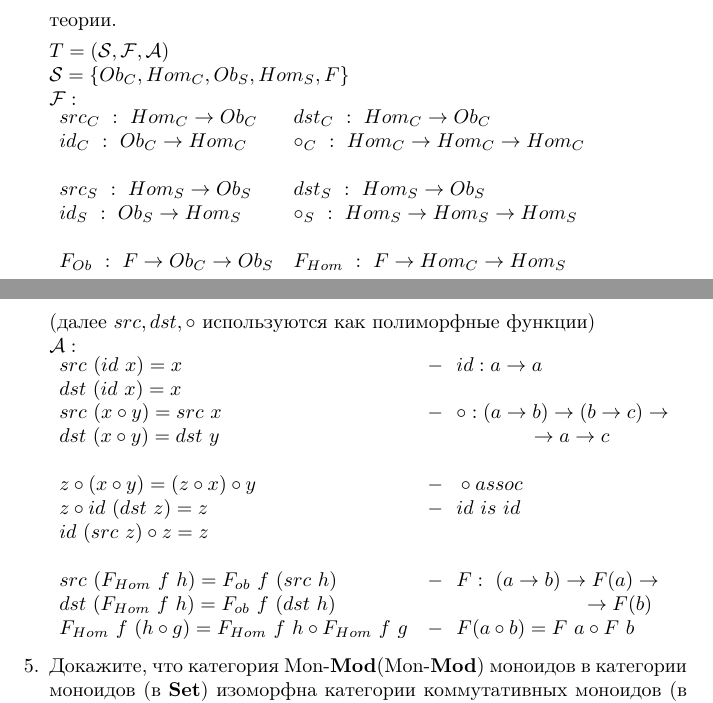
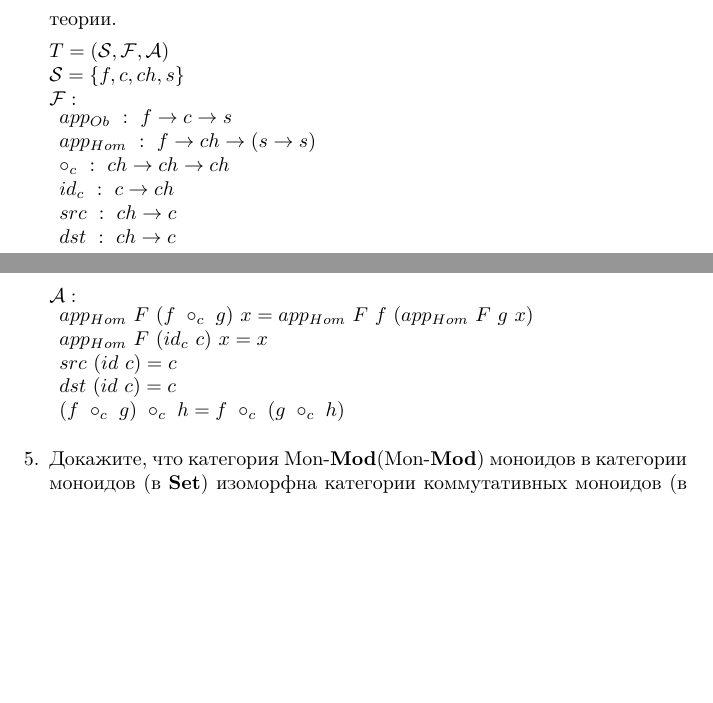
Before and after one commit to ZhekehZ/category-theory, a LaTeX problem sheet (homeworks/hw08.tex): two parts of pages 1 and 2 of 3 before the commit and two parts of pages 1 and 2 of 2 after it, joined at a grey line, cut so that both start at the same text, the shorter picture padded with empty space. Compiled offline with pdfLaTeX.

Commit message:
start fixing 8.4

```diff
--- a/homeworks/hw08.tex
+++ b/homeworks/hw08.tex
@@ -56,38 +56,25 @@ $\mathcal{A} = \{ src ~(id~x) = x,~~ dst ~(id~x) = x\}$
 
 $
 T = (\mathcal{S},\mathcal{F}, \mathcal{A})\\
-\mathcal{S} = \{Ob_C, Hom_C, Ob_S, Hom_S, F\}\\
+\mathcal{S} = \{f, c, ch, s\}\\
 \mathcal{F}:\\
 \begin{matrix*}[l]
-src_C ~:~ Hom_C \to Ob_C &
-dst_C ~:~ Hom_C \to Ob_C\\
-id_C ~:~ Ob_C \to Hom_C&
-\circ_C ~:~ Hom_C \to Hom_C \to Hom_C\\\\
- src_S ~:~ Hom_S \to Ob_S &
-dst_S ~:~ Hom_S \to Ob_S\\
-id_S ~:~ Ob_S \to Hom_S&
-\circ_S ~:~ Hom_S \to Hom_S \to Hom_S\\\\
-F_{Ob}~:~ F \to Ob_C \to Ob_S&
-F_{Hom}~:~ F \to Hom_C \to Hom_S\\
+app_{Ob} ~:~  f \to c \to s\\
+app_{Hom} ~:~ f \to ch \to (s \to s)\\
+\circ_c ~:~ ch \to ch \to ch\\
+id_c ~:~ c \to ch\\
+src~:~ ch \to c\\
+dst~:~ ch \to c\\
+\end{matrix*}\\
+\mathcal{A}:\\
+\begin{matrix*}[l]
+app_{Hom}~F~(f~\circ_c~g)~x = app_{Hom}~F~f~(app_{Hom}~F~g~x)\\
+app_{Hom}~F~(id_c~c)~x = x\\
+src~(id~c) = c\\
+dst~(id~c) = c\\
+(f~\circ_c~g)~\circ_c~h = f~\circ_c~(g~\circ_c~h)
 \end{matrix*}
 $\\
-
-(далее $src, dst, \circ$ используются как полиморфные функции)\\
-$
-\mathcal{A}:\\
-\begin{matrix*}[l]
-src~(id~x) = x & -~~ id: a \to a\\
-dst~(id~x) = x\\
-src~(x \circ y) = src ~x & -~~\circ: (a \to b) \to (b \to c) \to\\
-dst~(x \circ y) = dst ~y& ~~~~~~~~~~~~~~~~\to a \to c\\\\
-z\circ (x \circ y) = (z\circ x) \circ y &-~~\circ assoc\\
-z\circ id ~(dst ~z) = z & -~~id ~is~ id\\
-id~(src ~z) \circ z  = z\\\\
-src~(F_{Hom}~f~h) = F_{ob}~f~(src~h)&-~~F:~(a\to b)\to F(a)\to\\
-dst~(F_{Hom}~f~h) = F_{ob}~f~(dst~h)&~~~~~~~~~~~~~~~~~~~~~~~~ \to F(b)\\
-F_{Hom}~f~(h\circ g) = F_{Hom}~f~h\circ F_{Hom}~f~g&-~~F(a\circ b) = F~a\circ F~b\\
-\end{matrix*}
-$
 
 
 \item Докажите, что категория $\Mod{\fs{Mon}}(\Mod{\fs{Mon}})$ моноидов в категории моноидов (в $\Set$) изоморфна категории коммутативных моноидов (в $\Set$).
```
Also changed, not shown: homeworks/hw08.pdf.
